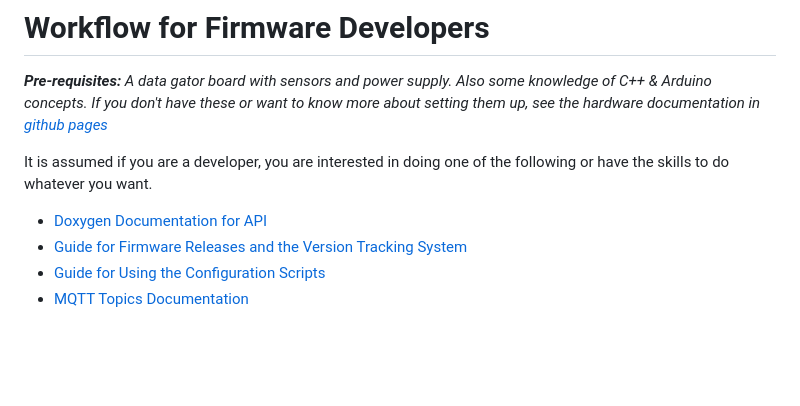
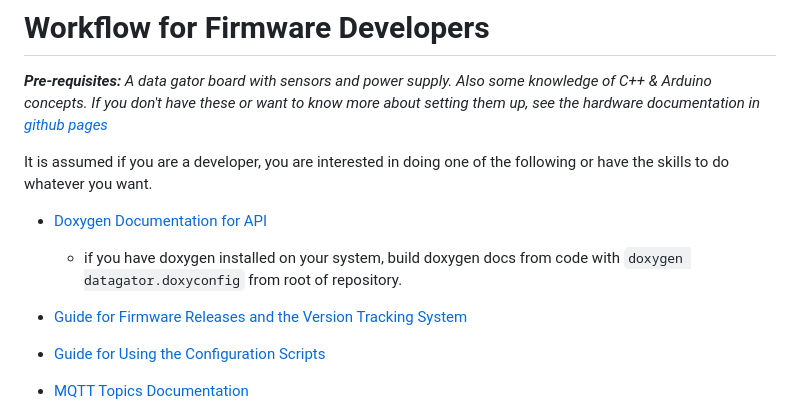
Before and after one commit to Data-Gator/data-gator, a Markdown page: documentation/README.md, the part around the change. Drawn GitHub-style; blank space fills up the shorter version.

Commit message:
added doxy build code

```diff
--- a/documentation/README.md
+++ b/documentation/README.md
@@ -43,6 +43,9 @@ _**Pre-requisites:** A data gator board with sensors and power supply. Also some
 It is assumed if you are a developer, you are interested in doing one of the following or have the skills to do whatever you want.
 
 * [Doxygen Documentation for API](https://data-gator.github.io/doxygen_firmware_docs/index.html)
+
+    * if you have doxygen installed on your system, build doxygen docs from code with `doxygen datagator.doxyconfig` from root of repository.
+
 * [Guide for Firmware Releases and the Version Tracking System](how_to_make_releases.md)
 * [Guide for Using the Configuration Scripts](Configuration_Files_and_Creating_Profiles.md)
 * [MQTT Topics Documentation](MQTT_Topics.md)
```
